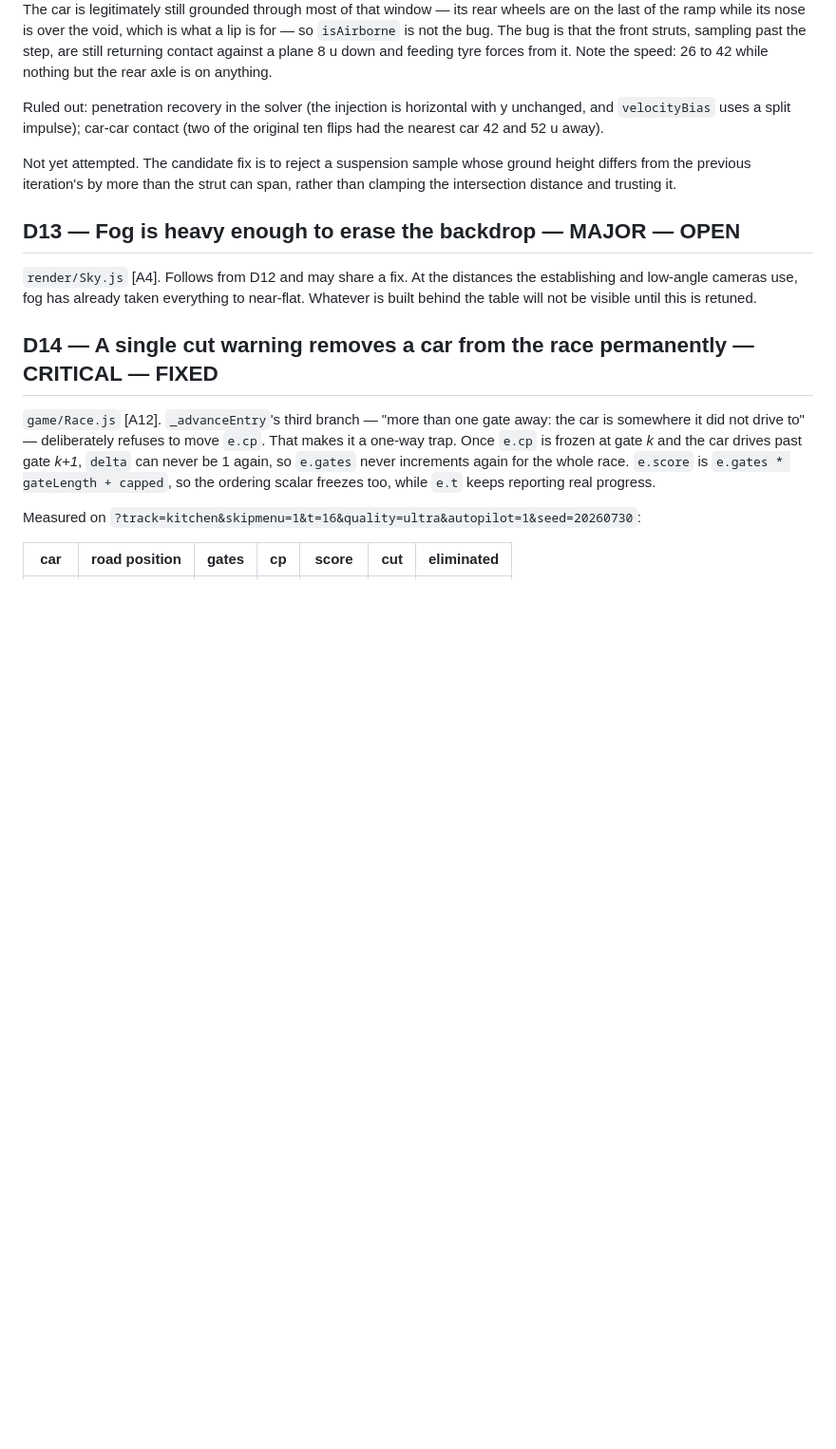
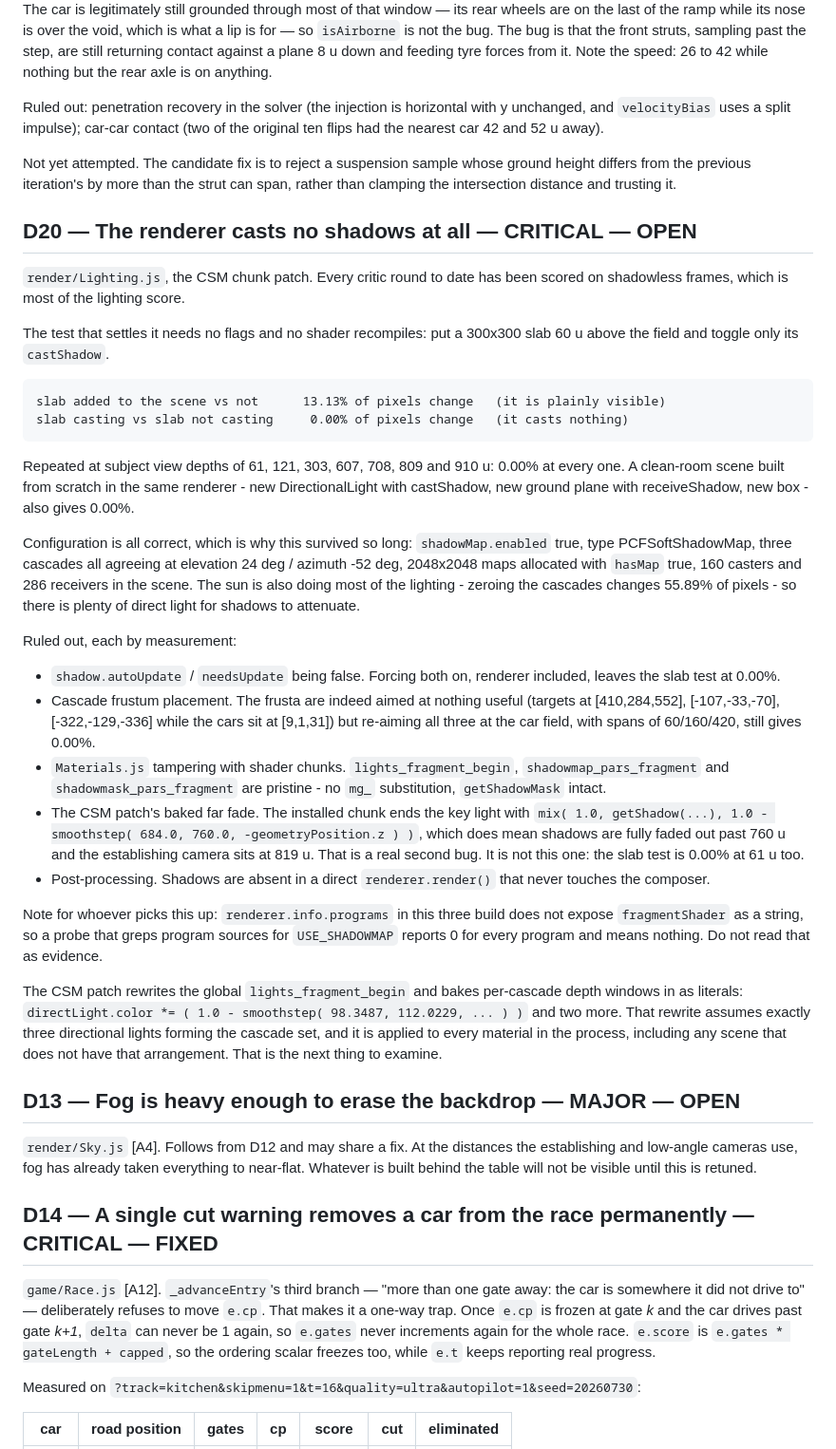
Before and after one commit to Smirne/gauntlet-loop-experiment, a Markdown page: DEFECTS.md, the part around the change. Shown at 95% size. Rendered like a GitHub page; blank space fills up the shorter version.

Commit message:
D20: the renderer casts no shadows, and five hypotheses that are not why
Co-Authored-By: Claude Opus 5 <noreply@anthropic.com>

```diff
--- a/DEFECTS.md
+++ b/DEFECTS.md
@@ -277,6 +277,53 @@ Not yet attempted. The candidate fix is to reject a suspension sample whose grou
 differs from the previous iteration's by more than the strut can span, rather than clamping
 the intersection distance and trusting it.
 
+## D20 — The renderer casts no shadows at all — CRITICAL — OPEN
+`render/Lighting.js`, the CSM chunk patch. Every critic round to date has been scored on
+shadowless frames, which is most of the lighting score.
+
+The test that settles it needs no flags and no shader recompiles: put a 300x300 slab 60 u
+above the field and toggle only its `castShadow`.
+
+    slab added to the scene vs not      13.13% of pixels change   (it is plainly visible)
+    slab casting vs slab not casting     0.00% of pixels change   (it casts nothing)
+
+Repeated at subject view depths of 61, 121, 303, 607, 708, 809 and 910 u: 0.00% at every
+one. A clean-room scene built from scratch in the same renderer - new DirectionalLight with
+castShadow, new ground plane with receiveShadow, new box - also gives 0.00%.
+
+Configuration is all correct, which is why this survived so long: `shadowMap.enabled` true,
+type PCFSoftShadowMap, three cascades all agreeing at elevation 24 deg / azimuth -52 deg,
+2048x2048 maps allocated with `hasMap` true, 160 casters and 286 receivers in the scene. The
+sun is also doing most of the lighting - zeroing the cascades changes 55.89% of pixels - so
+there is plenty of direct light for shadows to attenuate.
+
+Ruled out, each by measurement:
+  - `shadow.autoUpdate` / `needsUpdate` being false. Forcing both on, renderer included,
+    leaves the slab test at 0.00%.
+  - Cascade frustum placement. The frusta are indeed aimed at nothing useful (targets at
+    [410,284,552], [-107,-33,-70], [-322,-129,-336] while the cars sit at [9,1,31]) but
+    re-aiming all three at the car field, with spans of 60/160/420, still gives 0.00%.
+  - `Materials.js` tampering with shader chunks. `lights_fragment_begin`,
+    `shadowmap_pars_fragment` and `shadowmask_pars_fragment` are pristine - no `mg_`
+    substitution, `getShadowMask` intact.
+  - The CSM patch's baked far fade. The installed chunk ends the key light with
+    `mix( 1.0, getShadow(...), 1.0 - smoothstep( 684.0, 760.0, -geometryPosition.z ) )`,
+    which does mean shadows are fully faded out past 760 u and the establishing camera sits
+    at 819 u. That is a real second bug. It is not this one: the slab test is 0.00% at 61 u
+    too.
+  - Post-processing. Shadows are absent in a direct `renderer.render()` that never touches
+    the composer.
+
+Note for whoever picks this up: `renderer.info.programs` in this three build does not expose
+`fragmentShader` as a string, so a probe that greps program sources for `USE_SHADOWMAP`
+reports 0 for every program and means nothing. Do not read that as evidence.
+
+The CSM patch rewrites the global `lights_fragment_begin` and bakes per-cascade depth
+windows in as literals: `directLight.color *= ( 1.0 - smoothstep( 98.3487, 112.0229, ... ) )`
+and two more. That rewrite assumes exactly three directional lights forming the cascade set,
+and it is applied to every material in the process, including any scene that does not have
+that arrangement. That is the next thing to examine.
+
 ## D13 — Fog is heavy enough to erase the backdrop — MAJOR — OPEN
 `render/Sky.js` [A4]. Follows from D12 and may share a fix. At the distances the establishing
 and low-angle cameras use, fog has already taken everything to near-flat. Whatever is built
```
